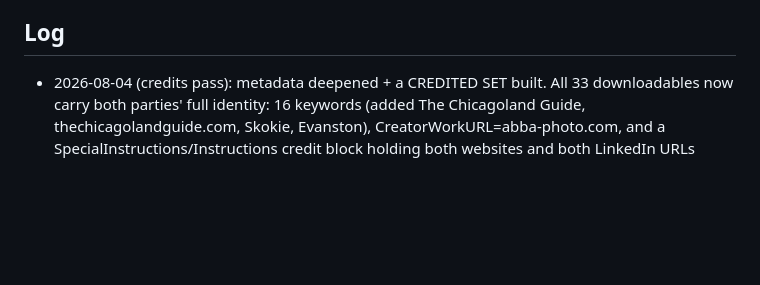
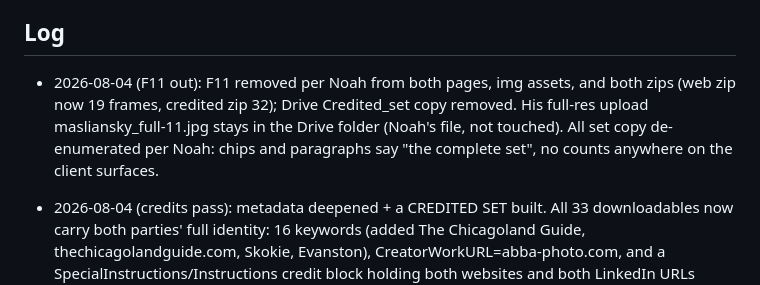
Before and after one commit to noahgallagher48-jpg/masliansky-neighborhood-session, a Markdown page: STATE.md, the part around the change. GitHub-like rendering; blank space fills up the shorter version.

Commit message:
Log the F11 removal
Co-Authored-By: Claude Fable 5 <noreply@anthropic.com>
Claude-Session: https://claude.ai/code/session_015ek8iCZ9T4dFRbVuA1pxki

```diff
--- a/STATE.md
+++ b/STATE.md
@@ -16,6 +16,7 @@ Read with CLAUDE.md before touching the pages. Public repo: nothing here the who
 - CROSS-PROMOTION (Noah's presentation play, private-side): Aaron has been Noah's real estate agent as BOTH a buyer and a seller. Noah can use that firsthand-client background in how he presents the delivered photos on his own channels (a genuine testimonial wrapped around the images), in a form Aaron can reshare, so the delivery doubles as cross-promo for both. This is Noah's move in the presentation/delivery, not a page element.
 
 ## Log
+- 2026-08-04 (F11 out): F11 removed per Noah from both pages, img assets, and both zips (web zip now 19 frames, credited zip 32); Drive Credited_set copy removed. His full-res upload masliansky_full-11.jpg stays in the Drive folder (Noah's file, not touched). All set copy de-enumerated per Noah: chips and paragraphs say "the complete set", no counts anywhere on the client surfaces.
 - 2026-08-04 (credits pass): metadata deepened + a CREDITED SET built. All 33 downloadables now carry both parties' full identity: 16 keywords (added The Chicagoland Guide, thechicagolandguide.com, Skokie, Evanston), CreatorWorkURL=abba-photo.com, and a SpecialInstructions/Instructions credit block holding both websites and both LinkedIn URLs (noah-gallagher-1bb62535, aaron-masliansky-4b937217; both verified from the LinkedIn export). Unstrippable answer: metadata can always be stripped, so img/credited/ (33 files, Masliansky-credited-set.zip, Drive Credited_set/) bakes a credit plate into the pixels: Georgia serif bar under the frame, "Aaron Masliansky · The Chicagoland Guide · thechicagolandguide.com" left, "photograph: Noah Gallagher · Abba Photo · abba-photo.com" right. Clean files stay for profile slots (avatars crop square). Linked from both pages' download rows. NOTE: a second exiftool pass initially REPLACED the keyword list (-Keywords= replaces, never appends); caught on live verify, fixed with one authoritative list across all 66 files.
 - 2026-08-04 (metadata pass): every downloadable re-mastered on the metadata level, twice. First STRIPPED: the Lightroom exports carried 24KB EXIF, Lightroom software tags and a C2PA content-credentials manifest (the thing platforms read as "AI info"); exiftool removed all of it, ICC color profiles kept, pixels untouched. Then STAMPED clean IPTC/XMP for findability: creator Noah Gallagher, credit Abba Photo, copyright 2026, WebStatement=abba-photo.com, PersonInImage=Aaron Masliansky, per-frame captions, 12 keywords (Aaron Masliansky, Compass, Chicago real estate...). Applied to img/web (20), img/crops (13), the zip (rebuilt), Drive Headshots_and_crops copies (refreshed). img/present + img/thumb stripped only. Full-res Drive masters untouched. Verified live: stripped+stamped bytes serving, no c2pa, credits read back.
 - 2026-08-04 (later): FINAL SET DELIVERED. Noah's 13 finished cuts (AM_Headshot1 series, exported Aug 4 from /Volumes/Extreme SSD/masliansky2) are live on both pages with per-file downloads at exact export bytes (img/crops/): two headshots (3, 6), the business card cut 5 (3.5x2, unrequested, "he didn't ask but it works" per Noah; on-page note kept plain), sign cut 4, three 4:5 verticals (7-9), six 3:2 wides for headers (1, 2, 10-13). No 1:1 podcast-cover crop in the export; F19 remains that section's answer. Files also copied to the client Drive folder under Headshots_and_crops/. Delivery chip now reads "The set is complete." Gallery reordered per Noah: serious frames on top, the jolly three (F10, F12, F02) at the bottom under the divider "Because they made us laugh". Contract status: every fixed deliverable is now live; engagement is delivery-complete (payment landed Jul 29).
```
